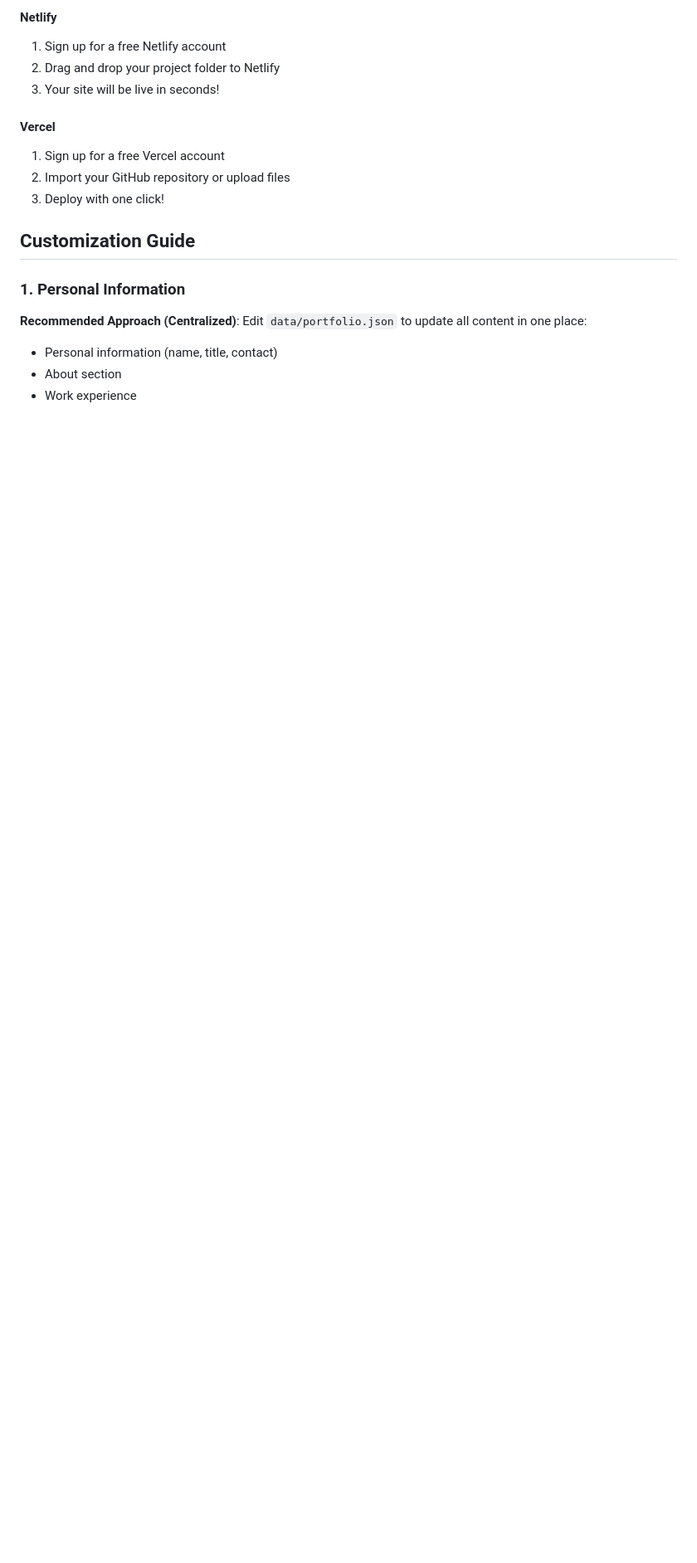
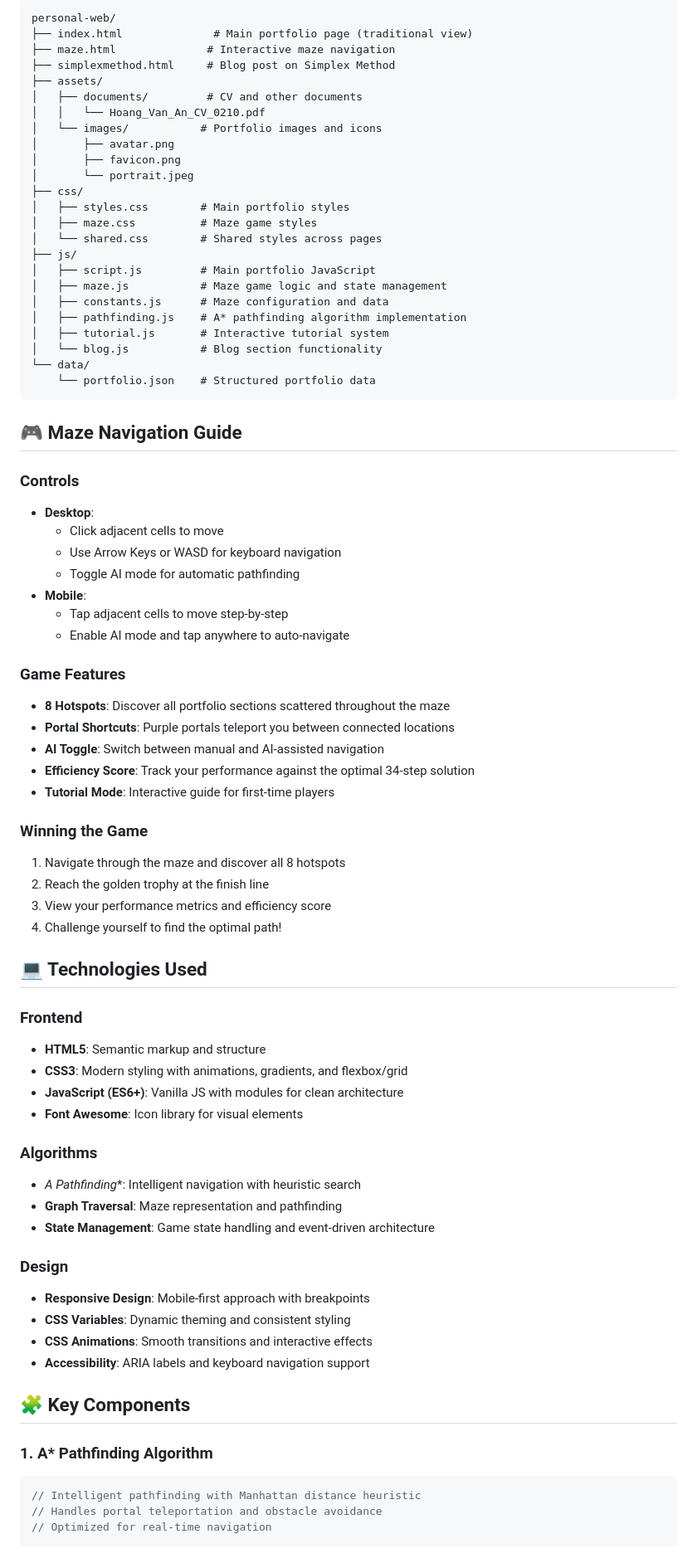
Before and after one commit to EthAnHoangg/ethanhoangg.github.io, a Markdown page: README.md, the part around the change printed below. Shown: that part at 83% size. Rendered like a GitHub page; blank space fills up the shorter version.

Commit message:
Revise README.md

````diff
--- a/README.md
+++ b/README.md
@@ -69,19 +65,80 @@ You can deploy this website for free using:
 
-#### Netlify
-1. Sign up for a free Netlify account
-2. Drag and drop your project folder to Netlify
-3. Your site will be live in seconds!
+```
+personal-web/
+├── index.html              # Main portfolio page (traditional view)
+├── maze.html              # Interactive maze navigation
+├── simplexmethod.html     # Blog post on Simplex Method
+├── assets/
+│   ├── documents/         # CV and other documents
+│   │   └── Hoang_Van_An_CV_0210.pdf
+│   └── images/           # Portfolio images and icons
+│       ├── avatar.png
+│       ├── favicon.png
+│       └── portrait.jpeg
+├── css/
+│   ├── styles.css        # Main portfolio styles
+│   ├── maze.css          # Maze game styles
+│   └── shared.css        # Shared styles across pages
+├── js/
+│   ├── script.js         # Main portfolio JavaScript
+│   ├── maze.js           # Maze game logic and state management
+│   ├── constants.js      # Maze configuration and data
+│   ├── pathfinding.js    # A* pathfinding algorithm implementation
+│   ├── tutorial.js       # Interactive tutorial system
+│   └── blog.js           # Blog section functionality
+└── data/
+    └── portfolio.json    # Structured portfolio data
+```
 
-#### Vercel
-1. Sign up for a free Vercel account
-2. Import your GitHub repository or upload files
-3. Deploy with one click!
+## 🎮 Maze Navigation Guide
 
-## Customization Guide
+### Controls
+- **Desktop**:
+  - Click adjacent cells to move
+  - Use Arrow Keys or WASD for keyboard navigation
+  - Toggle AI mode for automatic pathfinding
+- **Mobile**:
+  - Tap adjacent cells to move step-by-step
+  - Enable AI mode and tap anywhere to auto-navigate
 
-### 1. Personal Information
+### Game Features
+- **8 Hotspots**: Discover all portfolio sections scattered throughout the maze
+- **Portal Shortcuts**: Purple portals teleport you between connected locations
+- **AI Toggle**: Switch between manual and AI-assisted navigation
+- **Efficiency Score**: Track your performance against the optimal 34-step solution
+- **Tutorial Mode**: Interactive guide for first-time players
 
-**Recommended Approach (Centralized)**:
-Edit `data/portfolio.json` to update all content in one place:
-- Personal information (name, title, contact)
-- About section
+### Winning the Game
+1. Navigate through the maze and discover all 8 hotspots
+2. Reach the golden trophy at the finish line
+3. View your performance metrics and efficiency score
+4. Challenge yourself to find the optimal path!
+
+## 💻 Technologies Used
+
+### Frontend
+- **HTML5**: Semantic markup and structure
+- **CSS3**: Modern styling with animations, gradients, and flexbox/grid
+- **JavaScript (ES6+)**: Vanilla JS with modules for clean architecture
+- **Font Awesome**: Icon library for visual elements
+
+### Algorithms
+- **A* Pathfinding**: Intelligent navigation with heuristic search
+- **Graph Traversal**: Maze representation and pathfinding
+- **State Management**: Game state handling and event-driven architecture
+
+### Design
+- **Responsive Design**: Mobile-first approach with breakpoints
+- **CSS Variables**: Dynamic theming and consistent styling
+- **CSS Animations**: Smooth transitions and interactive effects
+- **Accessibility**: ARIA labels and keyboard navigation support
+
+## 🧩 Key Components
+
+### 1. A* Pathfinding Algorithm
+```javascript
+// Intelligent pathfinding with Manhattan distance heuristic
+// Handles portal teleportation and obstacle avoidance
+// Optimized for real-time navigation
+```
+
````
Also changed, not shown: other parts of README.md (+154 -235 lines).
